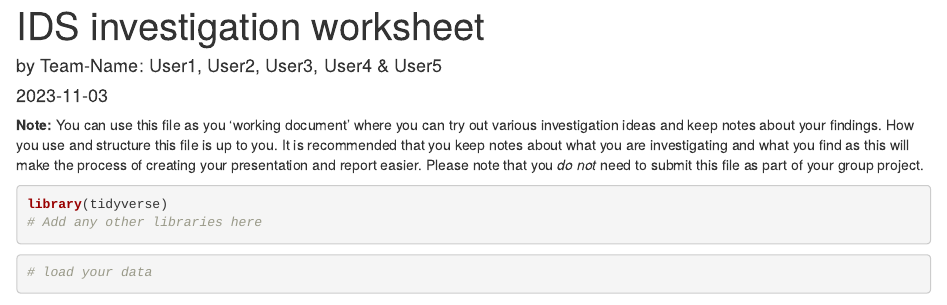
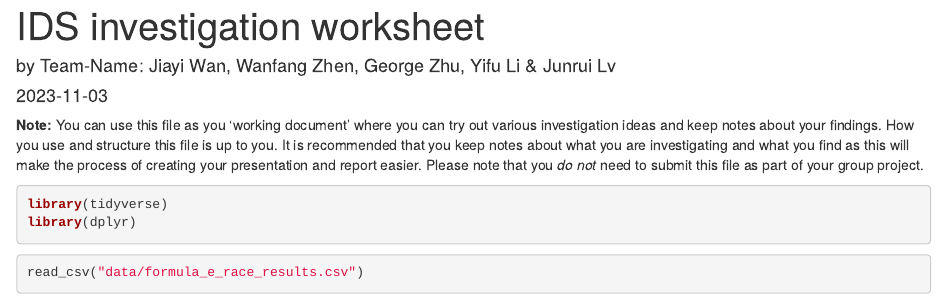
Before and after one commit to GEORGEzhu31/project-template-repository-, an R Markdown document (intestigation.Rmd): the page in a window 1100 px wide, from its top. Rendered offline with R 4.5, knitr and Pandoc, with nearby package versions; some code elsewhere in the file could not run offline.

Commit message:
change name and load package and data

````diff
--- a/intestigation.Rmd
+++ b/intestigation.Rmd
@@ -1,12 +1,11 @@
 ---
 title: "IDS investigation worksheet"
-author: "by Team-Name: User1, User2, User3, User4 & User5"
+author: "by Team-Name: Jiayi Wan, Wanfang Zhen, George Zhu, Yifu Li & Junrui Lv"
 date: "`r Sys.Date()`"
 output: html_document
 ---
 
 **Note:** You can use this file as you 'working document' where you can try out various investigation ideas and keep notes about your findings. How you use and structure this file is up to you. It is recommended that you keep notes about what you are investigating and what you find as this will make the process of creating your presentation and report easier. Please note that you _do not_ need to submit this file as part of your group project.
-
 
 
 ```{r setup, include=FALSE}
@@ -16,7 +15,7 @@ knitr::opts_chunk$set(echo = TRUE)
 
 ```{r load-lib, message = FALSE}
 library(tidyverse)
-# Add any other libraries here
+library(dplyr)
 
 
 
@@ -24,7 +23,7 @@ library(tidyverse)
 
 
 ```{r load-data}
-# load your data
+read_csv("data/formula_e_race_results.csv")
 
 
 
````
